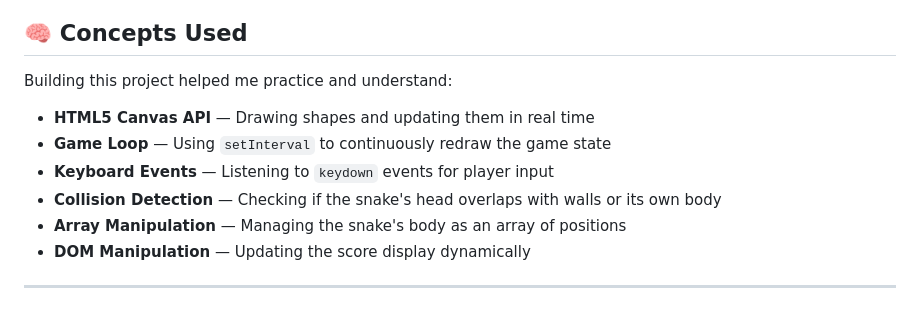
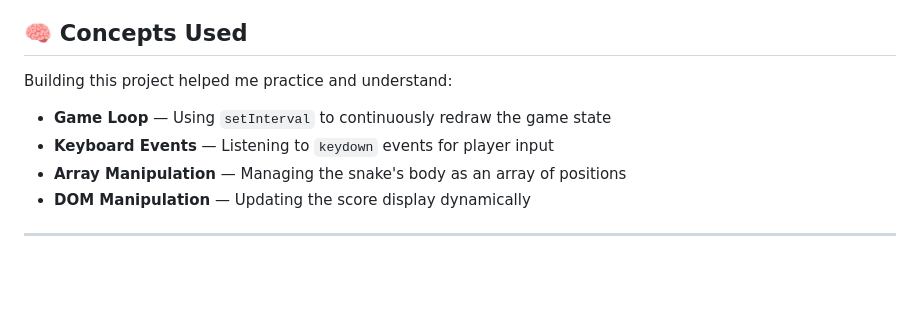
Before and after one commit to mayurkadam2/MINI-PROJECT-simple-SnakeGame-using-JS-HTML-CSS, a Markdown page: README.md, the part around the change. Rendered like a GitHub page; blank space fills up the shorter version.

Commit message:
Update concepts section in README
Removed redundant concepts from the README.

```diff
--- a/README.md
+++ b/README.md
@@ -97,10 +97,8 @@ MINI-PROJECT-simple-SnakeGame-using-JS-HTML-CSS/
 
 Building this project helped me practice and understand:
 
-- **HTML5 Canvas API** — Drawing shapes and updating them in real time
 - **Game Loop** — Using `setInterval` to continuously redraw the game state
 - **Keyboard Events** — Listening to `keydown` events for player input
-- **Collision Detection** — Checking if the snake's head overlaps with walls or its own body
 - **Array Manipulation** — Managing the snake's body as an array of positions
 - **DOM Manipulation** — Updating the score display dynamically
 
```
